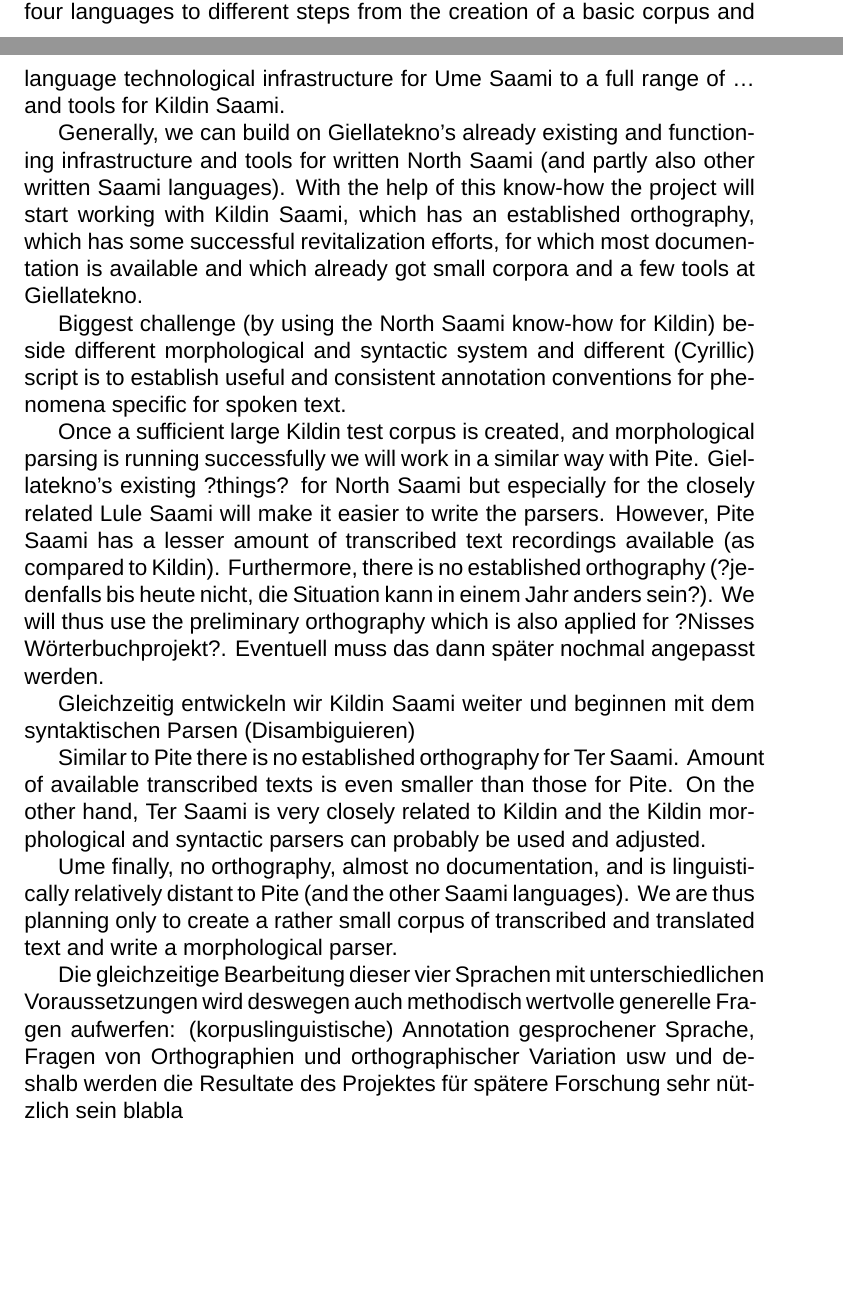
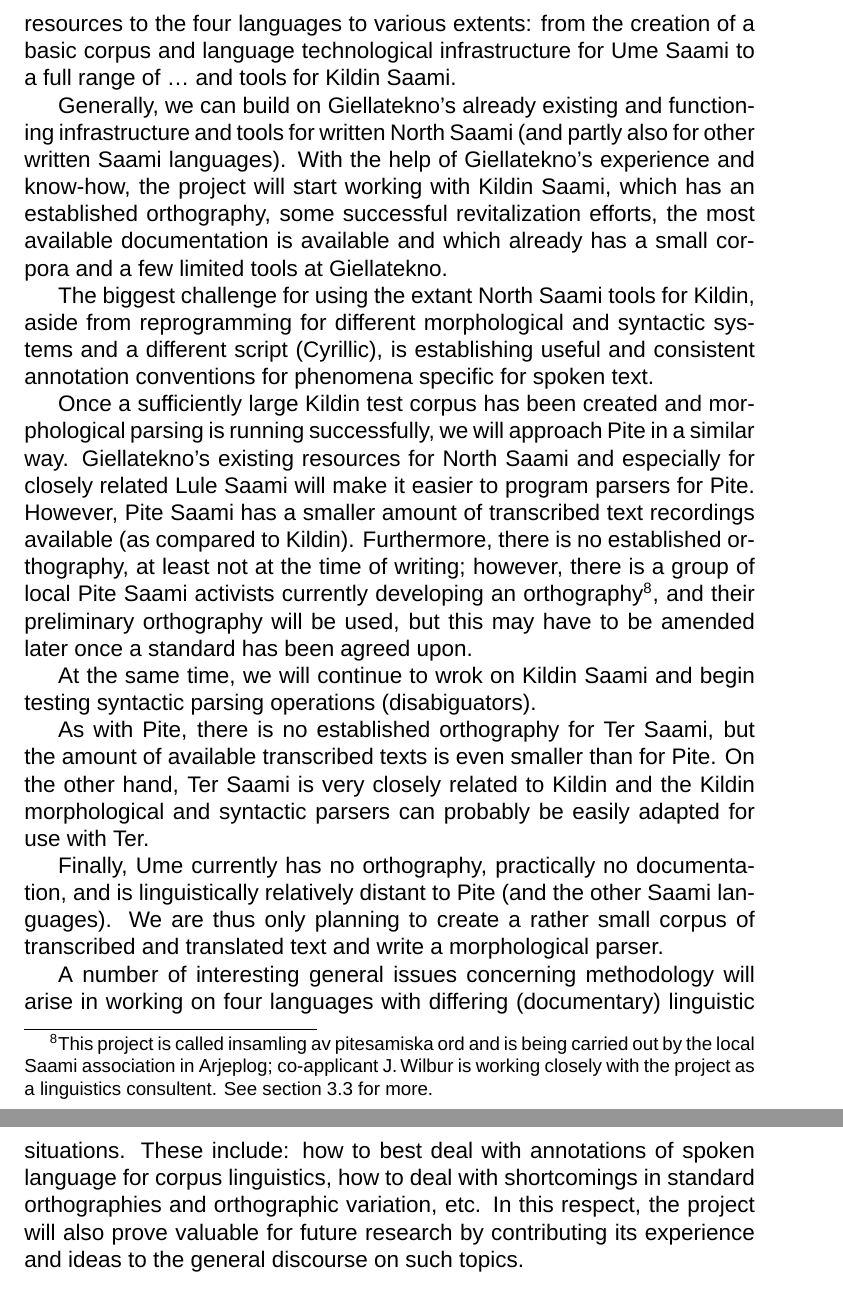
Before and after one commit to giellalt/lang-sjd, a LaTeX document (dobes10/KolaPiteDobes.tex): two parts of pages 21 and 22 of 43 before the commit and two parts of pages 22 and 23 of 43 after it, joined at a grey line, cut so that both start at the same text, the shorter picture padded with empty space. Compiled offline with XeLaTeX; a missing font is replaced by an installed copy or a similar font; a missing bibliography style is replaced by a similar one.

Commit message:
revision/translation of \subsection{Research aims and methodologies}

```diff
--- a/dobes10/KolaPiteDobes.tex
+++ b/dobes10/KolaPiteDobes.tex
@@ -396,19 +401,20 @@ The principal methodology applied will be (after preparing/cleaning/unifying the
 
-Given the different quantity and quality of their documentation, the degree of successful revitalization efforts inside their speaker communities (including the existence of established orthographies) and the existence of previous language technological work the project will devote its … to the four languages to different steps from the creation of a basic corpus and language technological infrastructure for Ume Saami to a full range of … and tools for Kildin Saami.
+Given the different quantity and quality of their documentation, the degree of successful revitalization efforts inside their speaker communities (including the existence of established orthographies) and the existence of previous language technology work, the project will devote its time and resources to the four languages to various extents: from the creation of a basic corpus and language technological infrastructure for Ume Saami to a full range of %JW: detailed corpora ????
+… and tools for Kildin Saami.
 
-Generally, we can build on Giellatekno's already existing and functioning infrastructure and tools for written North Saami (and partly also other written Saami languages). With the help of this know-how the project will start working with Kildin Saami, which has an established orthography, which has some successful revitalization efforts, for which most documentation is available and which already got small corpora and a few tools at Giellatekno.
+Generally, we can build on Giellatekno's already existing and functioning infrastructure and tools for written North Saami (and partly also for other written Saami languages). With the help of Giellatekno's experience and know-how, the project will start working with Kildin Saami, which has an established orthography, some successful revitalization efforts, the most available documentation is available and which already has a small corpora and a few limited tools at Giellatekno.
 
-Biggest challenge (by using the North Saami know-how for Kildin) beside different morphological and syntactic system and different (Cyrillic) script is to establish useful and consistent annotation conventions for phenomena specific for spoken text.
+The biggest challenge for using the extant North Saami tools for Kildin, aside from reprogramming for different morphological and syntactic systems and a different script (Cyrillic), is establishing useful and consistent annotation conventions for phenomena specific for spoken text.
 
-Once a sufficient large Kildin test corpus is created, and morphological parsing is running successfully we will work in a similar way with Pite. Giellatekno's existing ?things? for North Saami but especially for the closely related Lule Saami will make it easier to write the parsers. However, Pite Saami has a lesser amount of transcribed text recordings available (as compared to Kildin). Furthermore, there is no established orthography (?jedenfalls bis heute nicht, die Situation kann in einem Jahr anders sein?). We will thus use the preliminary orthography which is also applied for ?Nisses Wörterbuchprojekt?. Eventuell muss das dann später nochmal angepasst werden.%DE->EN
+Once a sufficiently large Kildin test corpus has been created and morphological parsing is running successfully, we will approach Pite in a similar way. Giellatekno's existing resources for North Saami and especially for closely related Lule Saami will make it easier to program parsers for Pite. However, Pite Saami has a smaller amount of transcribed text recordings available (as compared to Kildin). Furthermore, there is no established orthography, at least not at the time of writing; however, there is a group of local Pite Saami activists currently developing an orthography\footnote{This project is called insamling av pitesamiska ord and is being carried out by the local Saami association in Arjeplog; co-applicant J.\,Wilbur is working closely with the project as a linguistics consultent. See section \ref{urgency} for more.}, and their preliminary orthography will be used, but this may have to be amended later once a standard has been agreed upon.
 
-Gleichzeitig entwickeln wir Kildin Saami weiter und beginnen mit dem syntaktischen Parsen (Disambiguieren)
+At the same time, we will continue to wrok on Kildin Saami and begin testing syntactic parsing operations (disabiguators).%JW: is this the english term?
 
-Similar to Pite there is no established orthography for Ter Saami. Amount of available transcribed texts is even smaller than those for Pite.  On the other hand, Ter Saami is very closely related to Kildin and the Kildin morphological and syntactic parsers can probably be used and adjusted.
+As with Pite, there is no established orthography for Ter Saami, but the amount of available transcribed texts is even smaller than for Pite.  On the other hand, Ter Saami is very closely related to Kildin and the Kildin morphological and syntactic parsers can probably be easily adapted for use with Ter.
 
-Ume finally, no orthography, almost no documentation, and is linguistically relatively distant to Pite (and the other Saami languages). We are thus planning only to create a rather small corpus of transcribed and translated text and write a morphological parser.
+Finally, Ume currently has no orthography, practically no documentation, and is linguistically relatively distant to Pite (and the other Saami languages). We are thus only planning to create a rather small corpus of transcribed and translated text and write a morphological parser.
 
-Die gleichzeitige Bearbeitung dieser vier Sprachen mit unterschiedlichen Voraussetzungen wird deswegen auch methodisch wertvolle generelle Fragen aufwerfen: (korpuslinguistische) Annotation gesprochener Sprache, Fragen von Orthographien und orthographischer Variation usw und deshalb werden die Resultate des Projektes für spätere Forschung sehr nützlich sein blabla
+A number of interesting general issues concerning methodology will arise in working on four languages with differing (documentary) linguistic situations. These include: how to best deal with annotations of spoken language for corpus linguistics, how to deal with shortcomings in standard orthographies and orthographic variation, etc. In this respect, the project will also prove valuable for future research by contributing its experience and ideas to the general discourse on such topics.
 
 \subsubsection{Language technology} %to be finished by Trond, Ciprian
 %HERE WE SHOULD MENTION GIELLATEKNO'S GENERAL RESEARCH AIMS AND METHODOLOGIES
```
Also changed, not shown: dobes10/KolaPiteDobes.tex (17 more changed lines).
